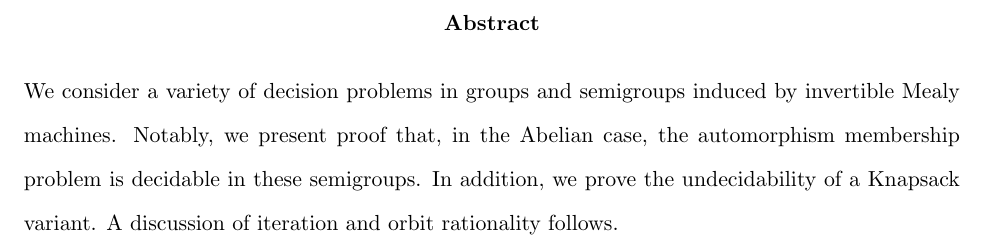
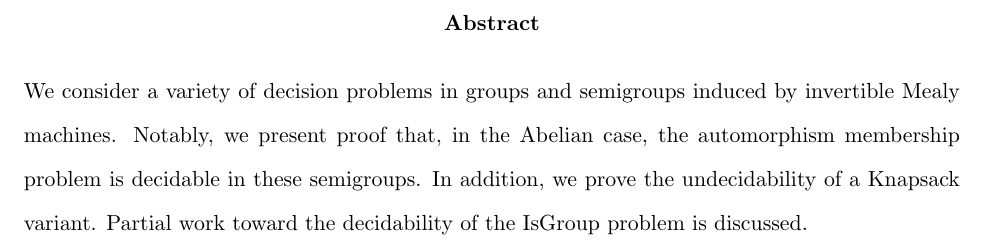
Before and after one commit to evanbergeron/thesis, a LaTeX thesis (thesis.tex): part of page 2 of 22, cut so that both start at the same text. Compiled offline with pdfLaTeX; a missing font is replaced by an installed copy or a similar font.

Commit message:
Update abstract

```diff
--- a/thesis.tex
+++ b/thesis.tex
@@ -17,8 +17,8 @@ Bergeron \& Klaus Sutner}} \date{May 5, 2017}
   induced by invertible Mealy machines. Notably, we present proof
   that, in the Abelian case, the automorphism membership problem is
   decidable in these semigroups. In addition, we prove the
-  undecidability of a Knapsack variant. A discussion of iteration and
-  orbit rationality follows.
+  undecidability of a Knapsack variant. Partial work toward the
+  decidability of the IsGroup problem is discussed.
 \end{abstract}
 % \newpage
 
```
Also changed, not shown: thesis.pdf.
